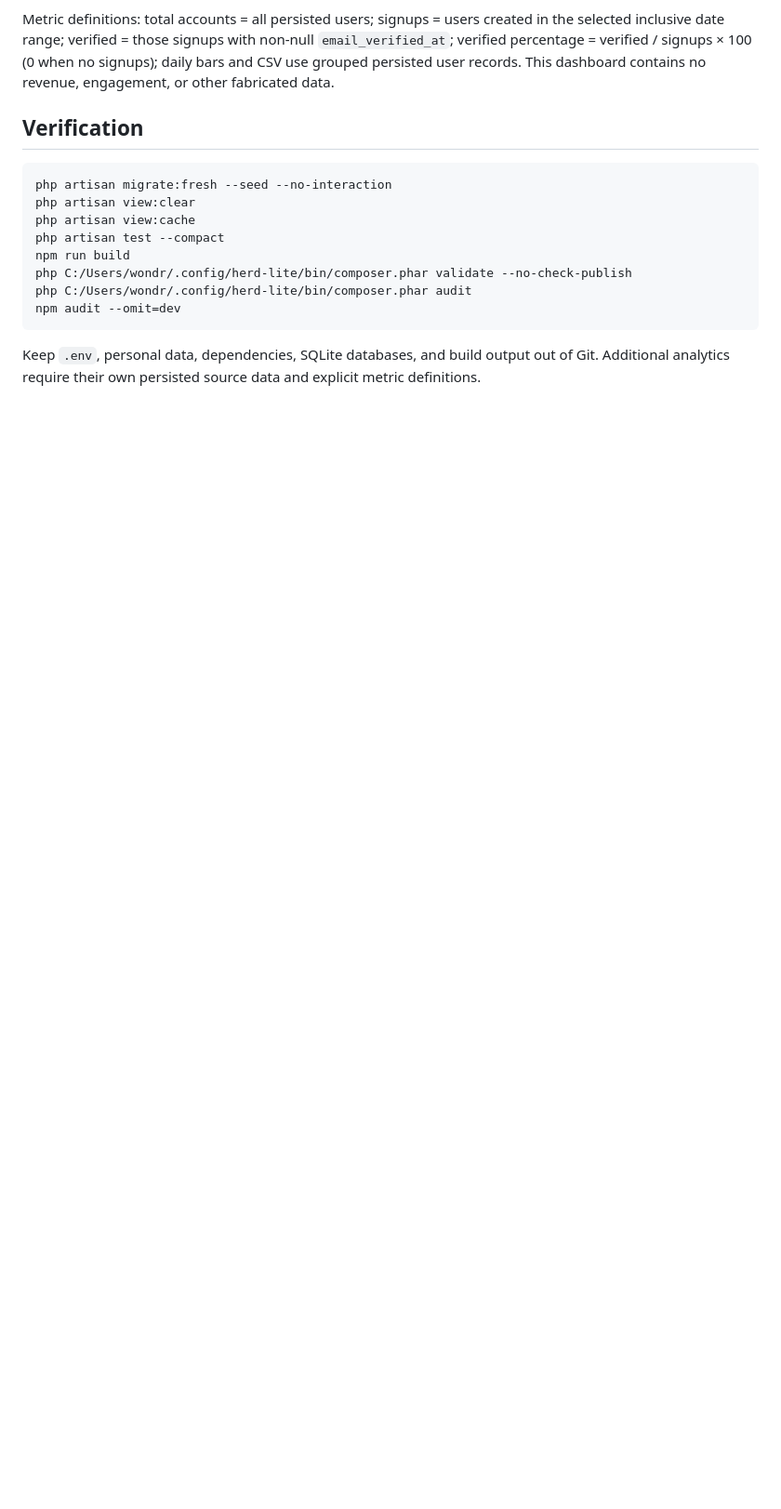
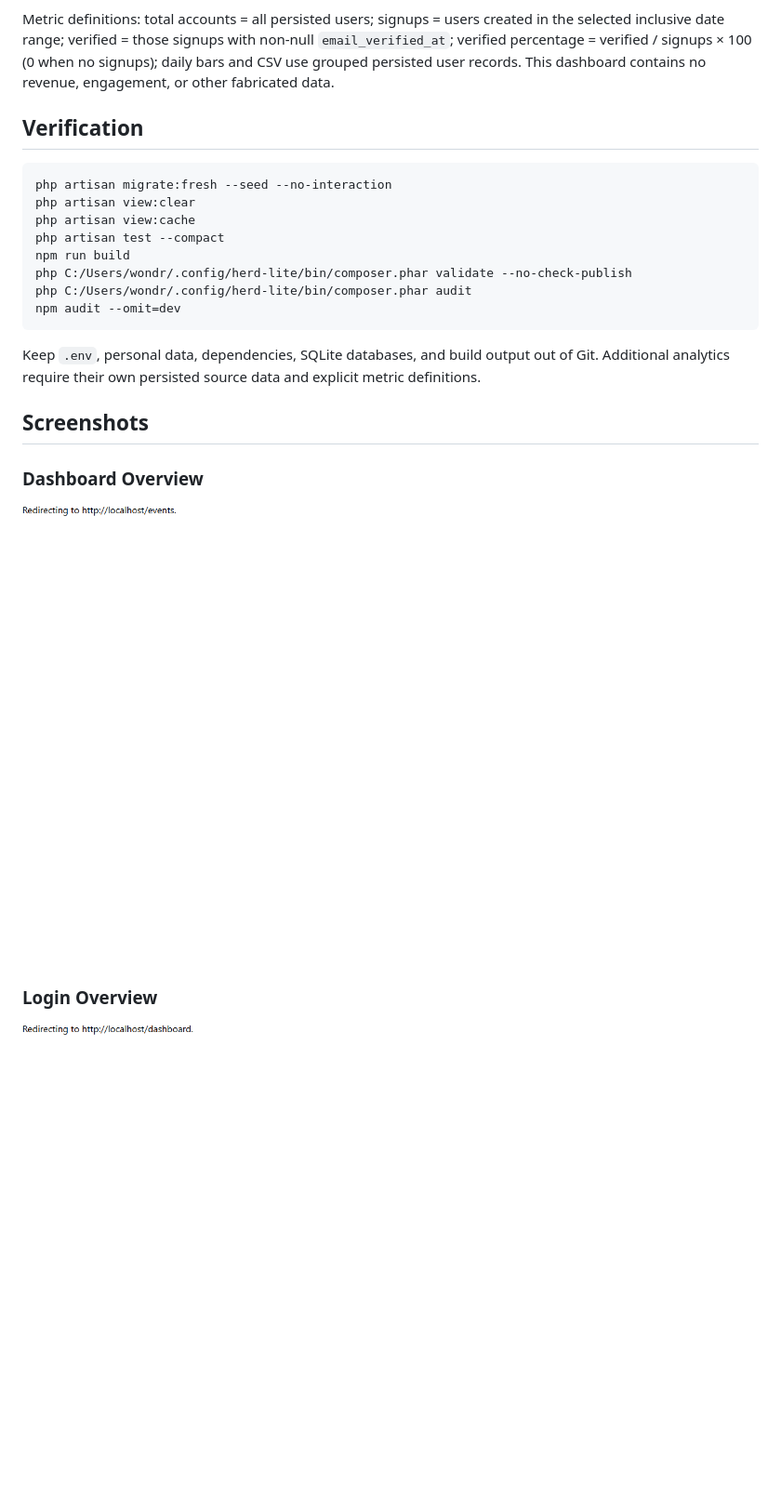
Before and after one commit to 0xyz-exe/admin-analytics-dashboard-laravel, a Markdown page: README.md, the part around the change. Shown at 93% size. GitHub-like rendering; pictures changed too: docs/screenshots/01_dashboard.png (added), docs/screenshots/02_login.png (added); blank space fills up the shorter version.

Commit message:
docs: add visual application screenshots to README (#1)

````diff
--- a/README.md
+++ b/README.md
@@ -32,3 +32,12 @@ npm audit --omit=dev
 ```
 
 Keep `.env`, personal data, dependencies, SQLite databases, and build output out of Git. Additional analytics require their own persisted source data and explicit metric definitions.
+
+
+## Screenshots
+
+### Dashboard Overview
+![Dashboard](docs/screenshots/01_dashboard.png)
+
+### Login Overview
+![Login](docs/screenshots/02_login.png)
````
